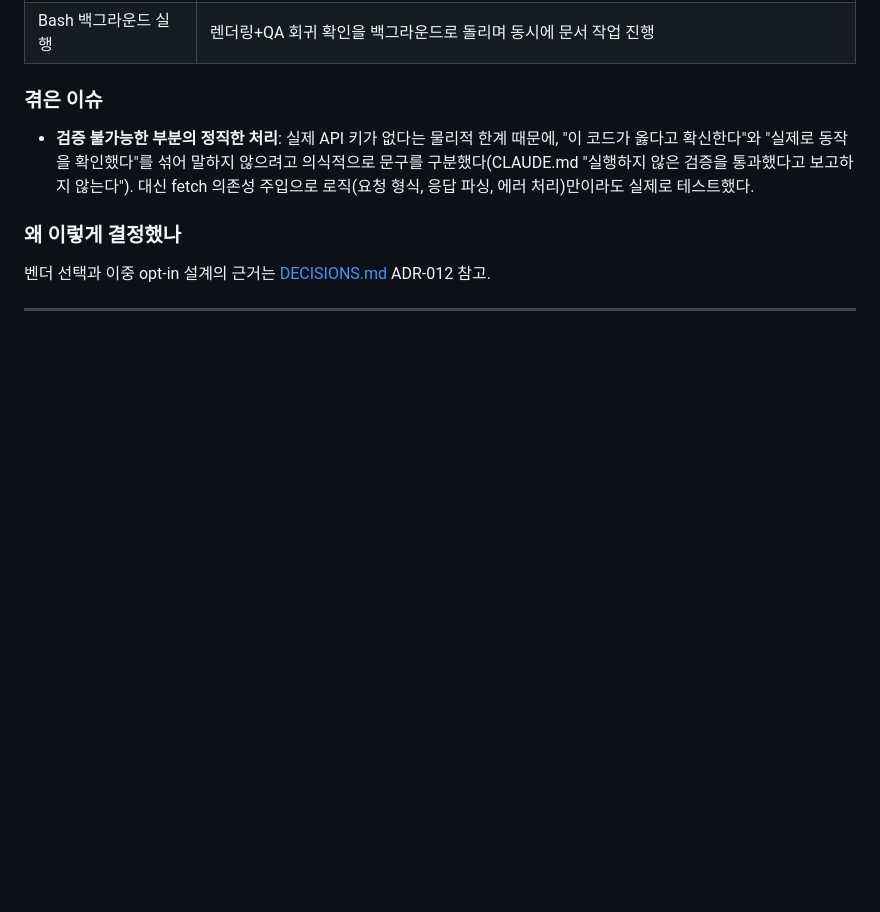
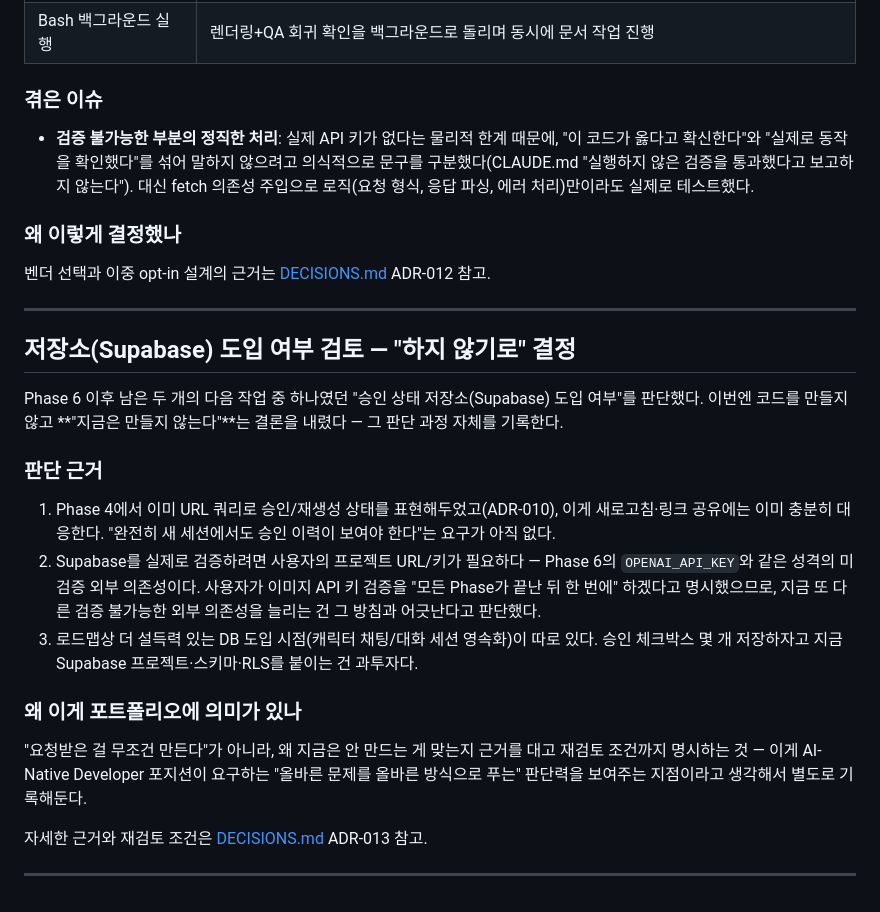
Before and after one commit to HTML-is-a-programming-language/CharacterStoryStudio, a Markdown page: docs/PORTFOLIO.md, the part around the change. Rendered like a GitHub page; blank space fills up the shorter version.

```diff
--- a/docs/PORTFOLIO.md
+++ b/docs/PORTFOLIO.md
@@ -274,4 +274,23 @@ pnpm run generate/render:generated/qa → 회귀 없음 확인 (기본 Mock 경
 
 ---
 
-<!-- Phase 7 이후 섹션은 아래에 이어서 추가됩니다 -->
+## 저장소(Supabase) 도입 여부 검토 — "하지 않기로" 결정
+
+Phase 6 이후 남은 두 개의 다음 작업 중 하나였던 "승인 상태 저장소(Supabase) 도입 여부"를 판단했다.
+이번엔 코드를 만들지 않고 **"지금은 만들지 않는다"**는 결론을 내렸다 — 그 판단 과정 자체를 기록한다.
+
+### 판단 근거
+
+1. Phase 4에서 이미 URL 쿼리로 승인/재생성 상태를 표현해두었고(ADR-010), 이게 새로고침·링크 공유에는 이미 충분히 대응한다. "완전히 새 세션에서도 승인 이력이 보여야 한다"는 요구가 아직 없다.
+2. Supabase를 실제로 검증하려면 사용자의 프로젝트 URL/키가 필요하다 — Phase 6의 `OPENAI_API_KEY`와 같은 성격의 미검증 외부 의존성이다. 사용자가 이미지 API 키 검증을 "모든 Phase가 끝난 뒤 한 번에" 하겠다고 명시했으므로, 지금 또 다른 검증 불가능한 외부 의존성을 늘리는 건 그 방침과 어긋난다고 판단했다.
+3. 로드맵상 더 설득력 있는 DB 도입 시점(캐릭터 채팅/대화 세션 영속화)이 따로 있다. 승인 체크박스 몇 개 저장하자고 지금 Supabase 프로젝트·스키마·RLS를 붙이는 건 과투자다.
+
+### 왜 이게 포트폴리오에 의미가 있나
+
+"요청받은 걸 무조건 만든다"가 아니라, 왜 지금은 안 만드는 게 맞는지 근거를 대고 재검토 조건까지 명시하는 것 — 이게 AI-Native Developer 포지션이 요구하는 "올바른 문제를 올바른 방식으로 푸는" 판단력을 보여주는 지점이라고 생각해서 별도로 기록해둔다.
+
+자세한 근거와 재검토 조건은 [DECISIONS.md](./DECISIONS.md) ADR-013 참고.
+
+---
+
+<!-- 다음 작업 섹션은 아래에 이어서 추가됩니다 -->
```
Also changed, not shown: docs/ASSISTANT_LOG.md (+10 -0 lines), docs/DECISIONS.md (+12 -0 lines).
